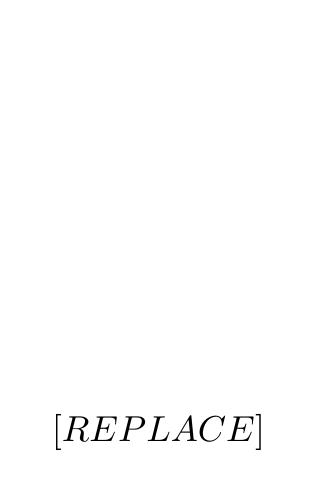
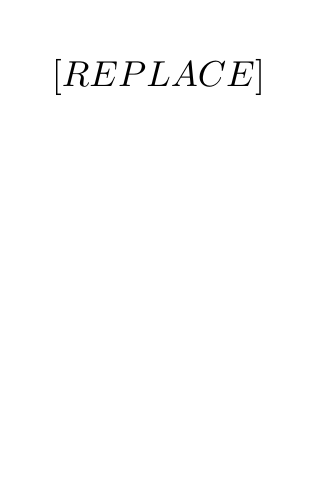
Before and after one commit to mathlava/gartbot, a LaTeX document (commands/tex_template/tex.tex): the whole page. Compiled offline with upLaTeX and dvipdfmx.

Commit message:
Update tex.tex

```diff
--- a/commands/tex_template/tex.tex
+++ b/commands/tex_template/tex.tex
@@ -1,18 +1,21 @@
 \documentclass[uplatex]{jsarticle}
 
-\usepackage{amsmath,amssymb}
-\usepackage{ascmac}
-\usepackage{enumerate}
+\usepackage{amsfonts}
+\usepackage{amssymb}
 \usepackage{mathrsfs}
+\usepackage{chemfig}
+\usepackage{circuitikz}
+\usepackage{mathtools}
+\usepackage{mhchem}
+\usepackage{tikz-cd}
+\usepackage{color}
+\usepackage{xcolor}
+\usepackage{cancel}
+\usepackage[top=5mm, left=5mm, right=5mm, bottom=5mm]{geometry}
+\usepackage{dsfont}
 \usepackage{bm}
-\usepackage{chemfig}
-\usepackage[version=3]{mhchem}
-\usepackage{tikz}
-\usepackage{pxrubrica}
-\usepackage{siunitx}
-\usepackage{circuitikz}
-\usepackage{cancel}
-\usepackage{fancybox}
+\usepackage{nicefrac}
+\usepackage{physics}
 
 \pagestyle{empty}
 
```
